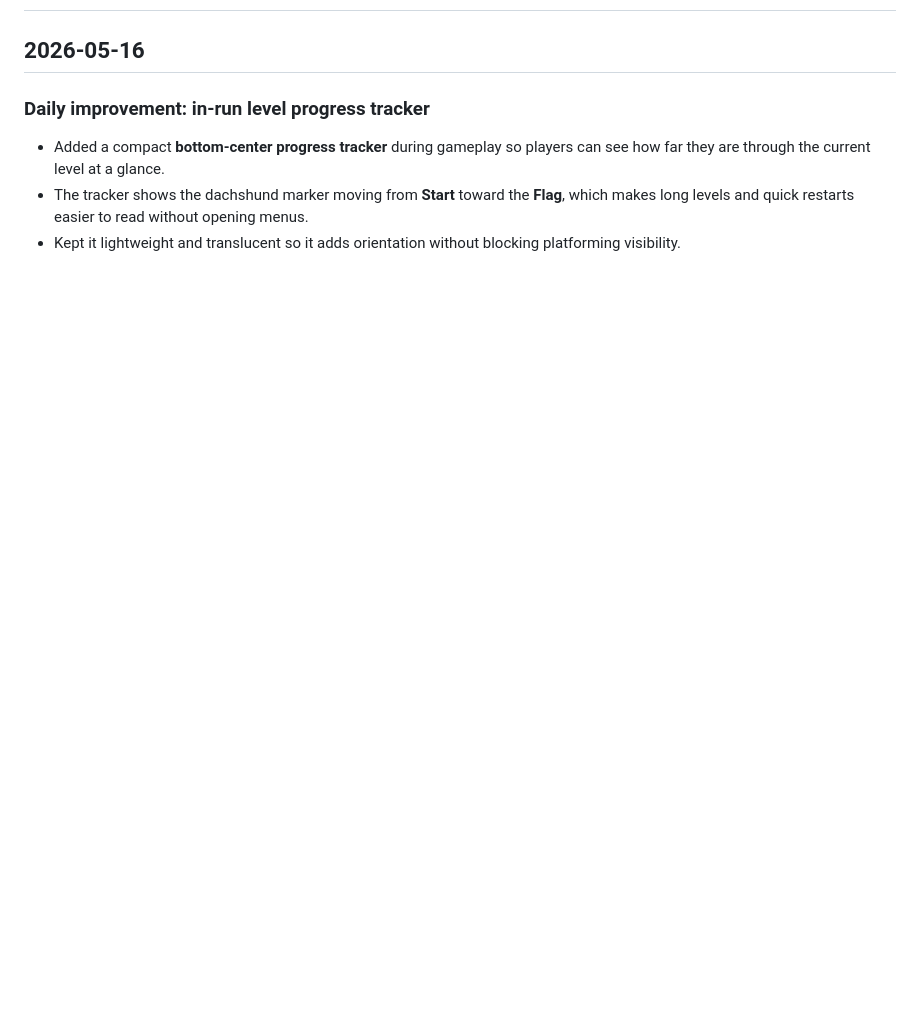
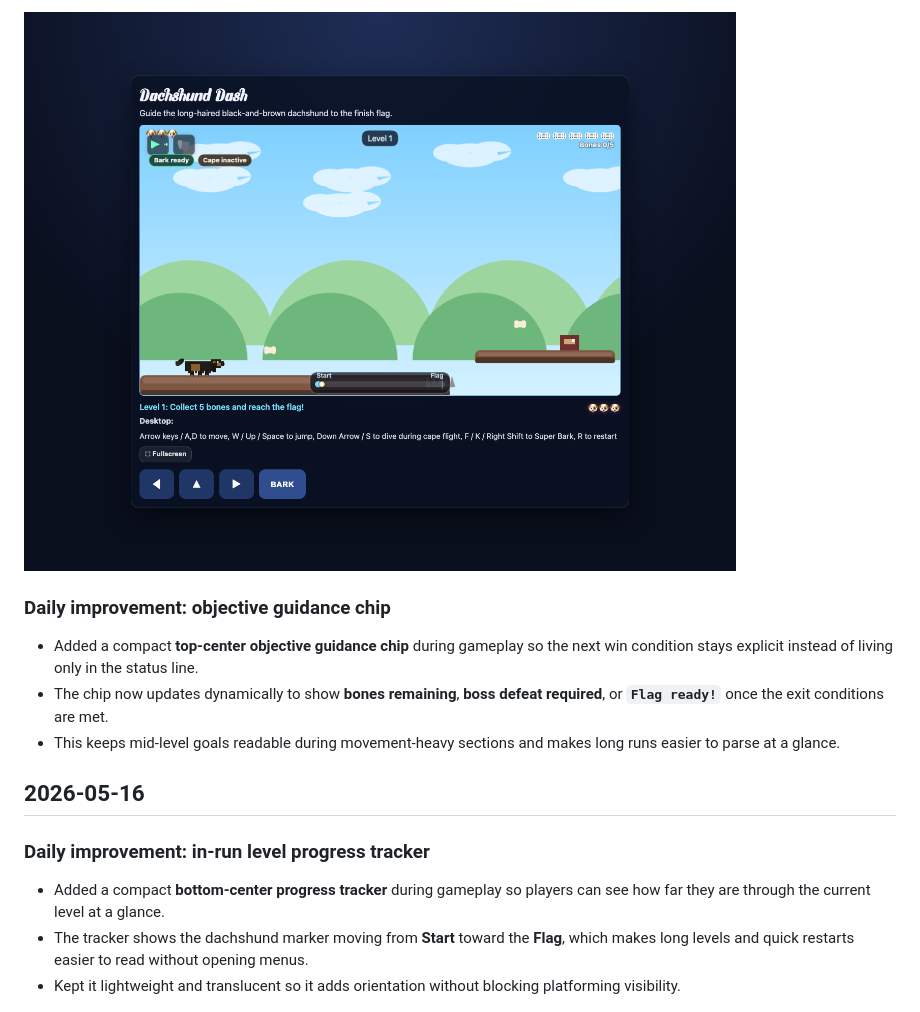
Before and after one commit to slingshotdancu/dachshund-dash, a Markdown page: CHANGELOG.md, the part around one of its changes. GitHub-like rendering; pictures changed too: changelog/2026-05-17-ability-status-strip.png (added); blank space fills up the shorter version.

```diff
--- a/CHANGELOG.md
+++ b/CHANGELOG.md
@@ -2,3 +35,9 @@
+![Gameplay HUD with the new Bark and Cape status strip](changelog/2026-05-17-ability-status-strip.png)
+
+### Daily improvement: objective guidance chip
+- Added a compact **top-center objective guidance chip** during gameplay so the next win condition stays explicit instead of living only in the status line.
+- The chip now updates dynamically to show **bones remaining**, **boss defeat required**, or **`Flag ready!`** once the exit conditions are met.
+- This keeps mid-level goals readable during movement-heavy sections and makes long runs easier to parse at a glance.
 
 ## 2026-05-16
 ### Daily improvement: in-run level progress tracker
```
Also changed, not shown: other parts of CHANGELOG.md (+33 -0 lines), changelog/2026-05-18-start-screen-logo-badge.png (added), changelog/2026-05-18-title-feature-badges.png (added), changelog/2026-05-19-touch-faint-recovery.png (added), changelog/2026-05-19-touch-pause-button.png (added), 3 other files.
